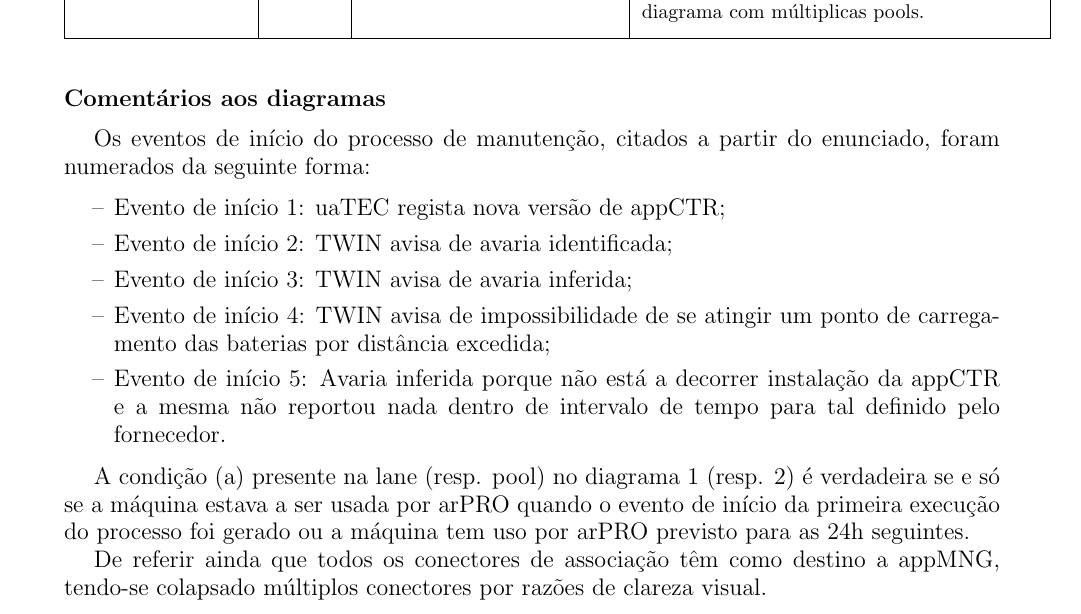
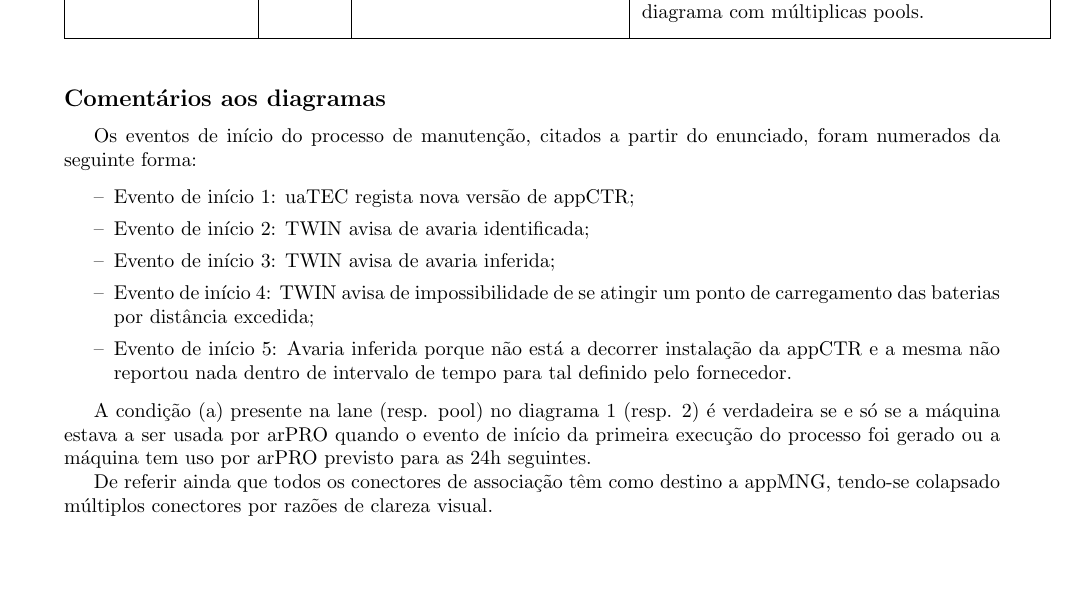
Before and after one commit to Duarte-Almeida/AMS, a LaTeX document (entrega_2/MODL03_043_E2.tex): part of page 1 of 3, cut so that both start at the same text, the shorter picture padded with empty space. Compiled offline with pdfLaTeX.

Commit message:
final version

```diff
--- a/entrega_2/MODL03_043_E2.tex
+++ b/entrega_2/MODL03_043_E2.tex
@@ -6,7 +6,7 @@
 \usepackage{rotating}
 \usepackage[margin=1in]{geometry}
 
-\graphicspath{ {.} }
+\graphicspath{ {./images} }
 
 \title{
     Manutenção Inteligente em Cenário de Indústria 4.0 \\
@@ -55,7 +55,7 @@
 
     \noindent \large \textbf{Comentários aos diagramas}
 
-    \vspace{0.5em}
+    \vspace{0.5em} \normalsize
     Os eventos de início do processo de manutenção, citados a partir do enunciado, foram numerados da seguinte forma:
     \vspace{-0.1em}
     \begin{itemize}
```
Also changed, not shown: entrega_2/MODL03_043_E2.pdf, 3 other files.
